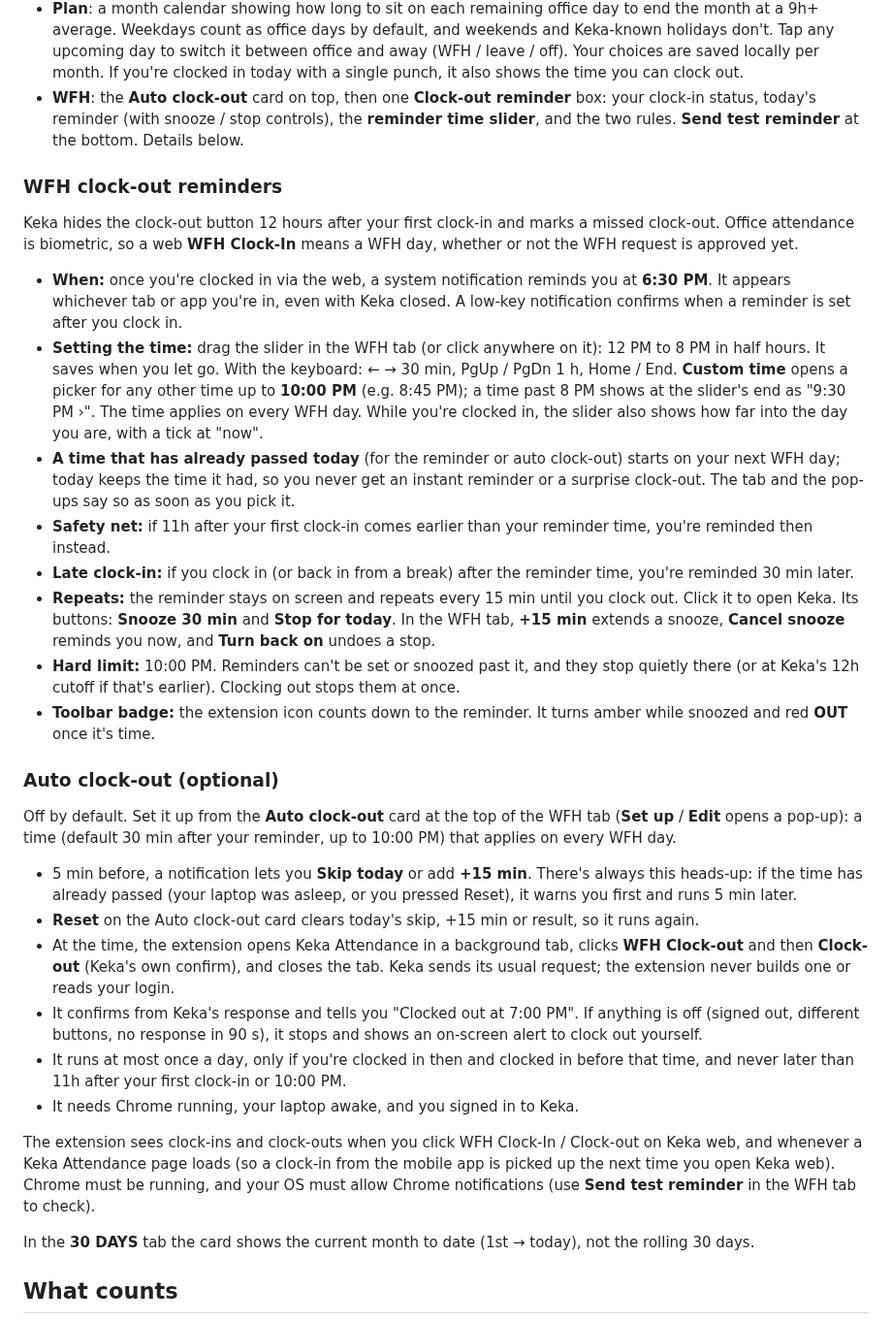
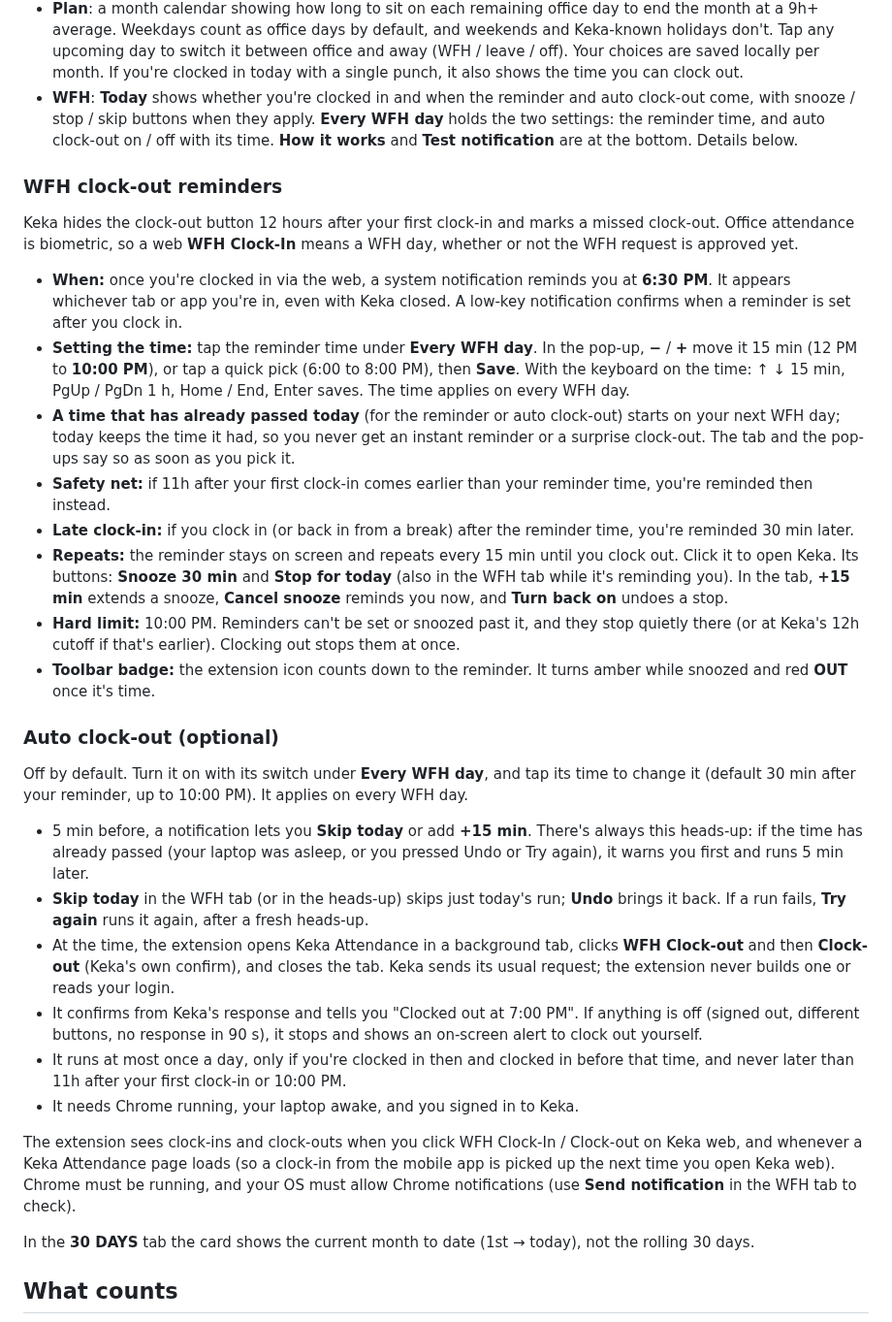
Before and after one commit to renjithroy/keka-hours, a Markdown page: README.md, the part around one of its changes. Shown at 97% size. Rendered like a GitHub page.

```diff
--- a/README.md
+++ b/README.md
@@ -56,9 +56,10 @@ can't be read, the card follows your OS setting.
   Keka-known holidays don't. Tap any upcoming day to switch it between office and away
   (WFH / leave / off). Your choices are saved locally per month. If you're clocked in today with
   a single punch, it also shows the time you can clock out.
-- **WFH**: the **Auto clock-out** card on top, then one **Clock-out reminder** box: your clock-in
-  status, today's reminder (with snooze / stop controls), the **reminder time slider**, and the two
-  rules. **Send test reminder** at the bottom. Details below.
+- **WFH**: **Today** shows whether you're clocked in and when the reminder and auto clock-out
+  come, with snooze / stop / skip buttons when they apply. **Every WFH day** holds the two settings:
+  the reminder time, and auto clock-out on / off with its time. **How it works** and **Test
+  notification** are at the bottom. Details below.
 
 ### WFH clock-out reminders
 
@@ -69,11 +70,10 @@ request is approved yet.
 - **When:** once you're clocked in via the web, a system notification reminds you at **6:30 PM**. It
   appears whichever tab or app you're in, even with Keka closed. A low-key notification confirms
   when a reminder is set after you clock in.
-- **Setting the time:** drag the slider in the WFH tab (or click anywhere on it): 12 PM to 8 PM in
-  half hours. It saves when you let go. With the keyboard: ← → 30 min, PgUp / PgDn 1 h, Home / End.
-  **Custom time** opens a picker for any other time up to **10:00 PM** (e.g. 8:45 PM); a time past
-  8 PM shows at the slider's end as "9:30 PM ›". The time applies on every WFH day. While you're
-  clocked in, the slider also shows how far into the day you are, with a tick at "now".
+- **Setting the time:** tap the reminder time under **Every WFH day**. In the pop-up, **−** / **+**
+  move it 15 min (12 PM to **10:00 PM**), or tap a quick pick (6:00 to 8:00 PM), then **Save**.
+  With the keyboard on the time: ↑ ↓ 15 min, PgUp / PgDn 1 h, Home / End, Enter saves. The time
+  applies on every WFH day.
 - **A time that has already passed today** (for the reminder or auto clock-out) starts on your next
   WFH day; today keeps the time it had, so you never get an instant reminder or a surprise
   clock-out. The tab and the pop-ups say so as soon as you pick it.
@@ -82,8 +82,9 @@ request is approved yet.
 - **Late clock-in:** if you clock in (or back in from a break) after the reminder time, you're
   reminded 30 min later.
 - **Repeats:** the reminder stays on screen and repeats every 15 min until you clock out. Click it
-  to open Keka. Its buttons: **Snooze 30 min** and **Stop for today**. In the WFH tab, **+15 min**
-  extends a snooze, **Cancel snooze** reminds you now, and **Turn back on** undoes a stop.
+  to open Keka. Its buttons: **Snooze 30 min** and **Stop for today** (also in the WFH tab while it's
+  reminding you). In the tab, **+15 min** extends a snooze, **Cancel snooze** reminds you now, and
+  **Turn back on** undoes a stop.
 - **Hard limit:** 10:00 PM. Reminders can't be set or snoozed past it, and they stop quietly there
   (or at Keka's 12h cutoff if that's earlier). Clocking out stops them at once.
 - **Toolbar badge:** the extension icon counts down to the reminder. It turns amber while snoozed
@@ -91,14 +92,14 @@ request is approved yet.
 
 ### Auto clock-out (optional)
 
-Off by default. Set it up from the **Auto clock-out** card at the top of the WFH tab (**Set up** /
-**Edit** opens a pop-up): a time (default 30 min after your reminder, up to 10:00 PM) that applies
-on every WFH day.
+Off by default. Turn it on with its switch under **Every WFH day**, and tap its time to change it
+(default 30 min after your reminder, up to 10:00 PM). It applies on every WFH day.
 
 - 5 min before, a notification lets you **Skip today** or add **+15 min**. There's always this
-  heads-up: if the time has already passed (your laptop was asleep, or you pressed Reset), it warns
-  you first and runs 5 min later.
-- **Reset** on the Auto clock-out card clears today's skip, +15 min or result, so it runs again.
+  heads-up: if the time has already passed (your laptop was asleep, or you pressed Undo or Try
+  again), it warns you first and runs 5 min later.
+- **Skip today** in the WFH tab (or in the heads-up) skips just today's run; **Undo** brings it back.
+  If a run fails, **Try again** runs it again, after a fresh heads-up.
 - At the time, the extension opens Keka Attendance in a background tab, clicks **WFH Clock-out** and
   then **Clock-out** (Keka's own confirm), and closes the tab. Keka sends its usual request; the
   extension never builds one or reads your login.
@@ -112,7 +113,7 @@ on every WFH day.
 The extension sees clock-ins and clock-outs when you click WFH Clock-In / Clock-out on Keka web, and
 whenever a Keka Attendance page loads (so a clock-in from the mobile app is picked up the next time
 you open Keka web). Chrome must be running, and your OS must allow Chrome notifications (use **Send
-test reminder** in the WFH tab to check).
+notification** in the WFH tab to check).
 
 In the **30 DAYS** tab the card shows the current month to date (1st → today), not the rolling
 30 days.
```
Also changed, not shown: other parts of README.md (+1 -1 lines), docs/wfh.png, 5 other files.
